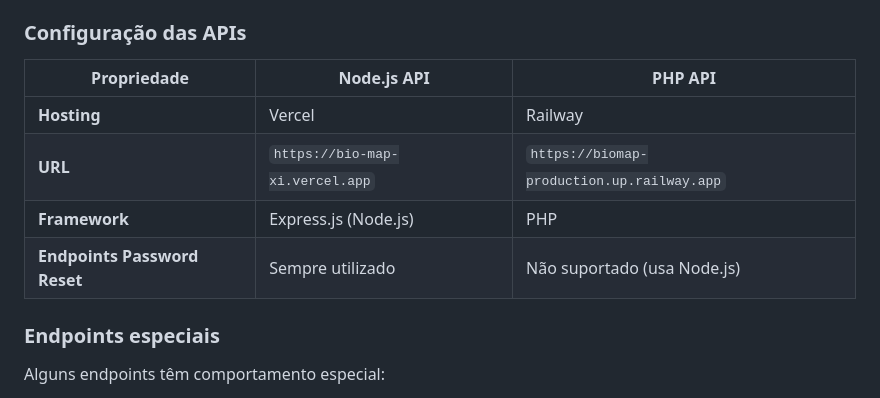
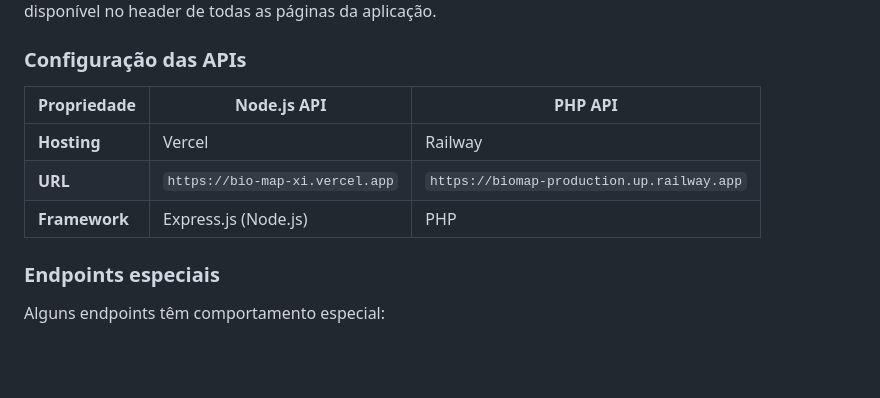
Before and after one commit to samuray349/BioMap, a Markdown page: README.md, the part around the change. Rendered like a GitHub page; blank space fills up the shorter version.

```diff
--- a/README.md
+++ b/README.md
@@ -35,7 +35,6 @@ A preferência do utilizador é guardada no `localStorage` do navegador e persis
 | **Hosting** | Vercel | Railway |
 | **URL** | `https://bio-map-xi.vercel.app` | `https://biomap-production.up.railway.app` |
 | **Framework** | Express.js (Node.js) | PHP |
-| **Endpoints Password Reset** | Sempre utilizado | Não suportado (usa Node.js) |
 
 ### Endpoints especiais
 
```
